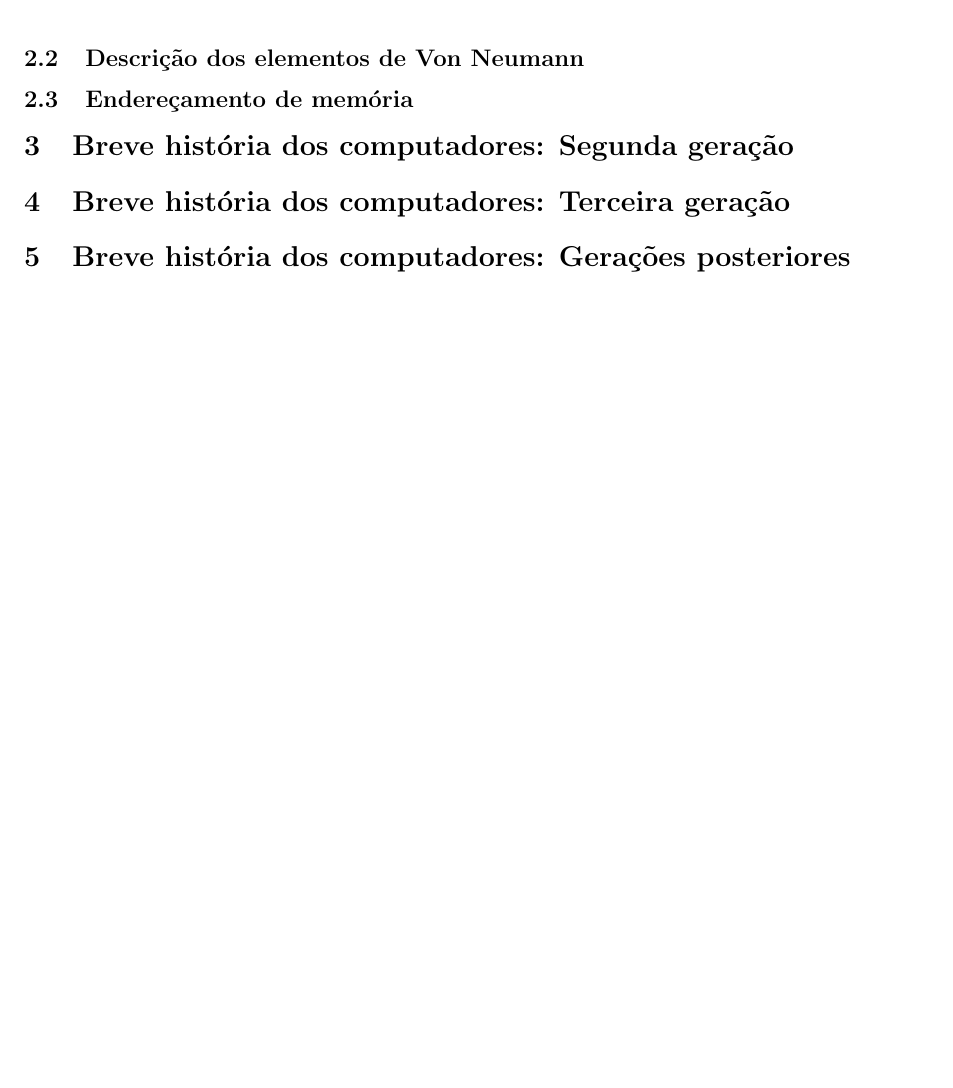
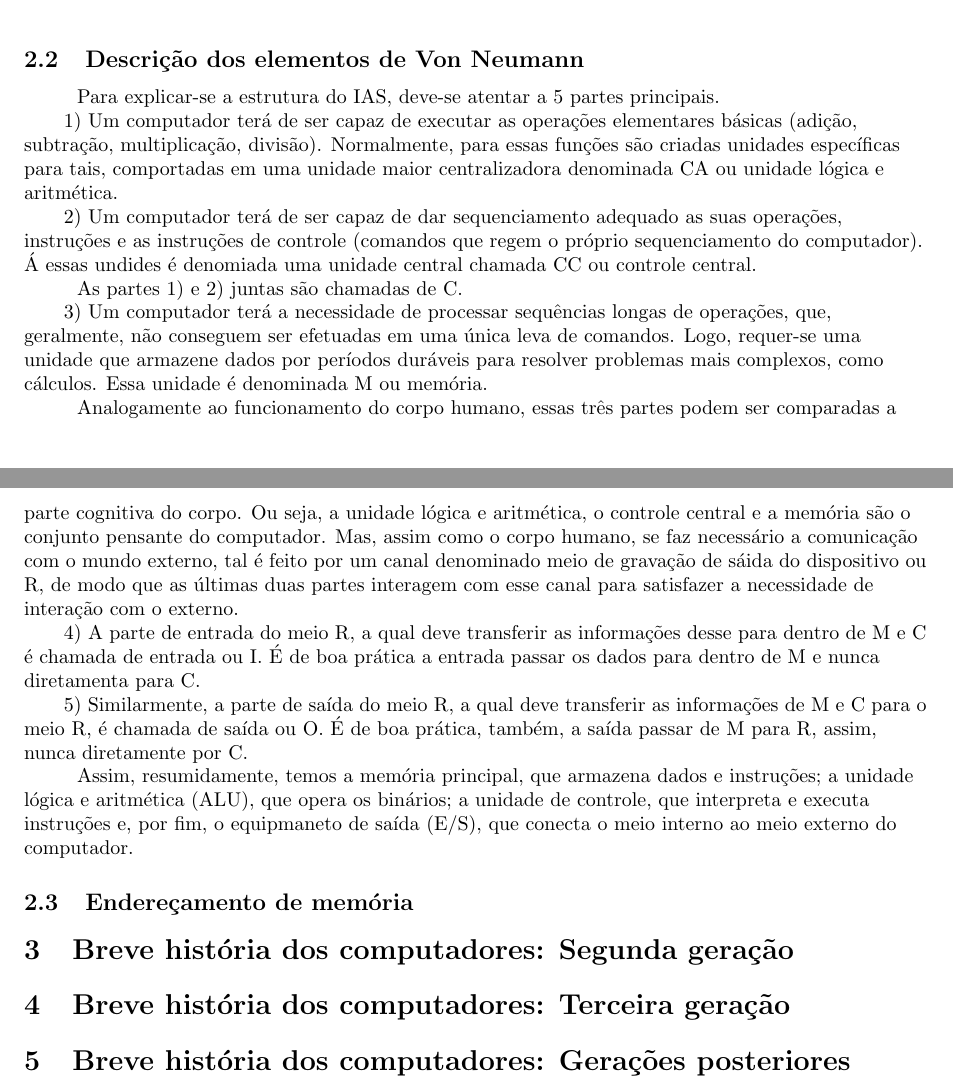
Before and after one commit to bingulo/intro-profissional, a LaTeX document (resumo/resumo.tex): part of page 2 of 2 before the commit and two parts of pages 2 and 3 of 3 after it, the two joined at a grey line, cut so that both start at the same text, the shorter picture padded with empty space. Compiled offline with pdfLaTeX.

Commit message:
Resumo: Adicionado texto 2.2 E Identação ao projeto

```diff
--- a/resumo/resumo.tex
+++ b/resumo/resumo.tex
@@ -19,10 +19,9 @@
 		\subsection{Estrutura x função}
 		\subsection{Estrutura single core x multi core}
 		\subsection{Estrutura interna do core}
-
 	\section{Breve história dos computadores: Primeira geração}
 		\begin{flushleft}
-    \qquad A primeira geração de computadores é conhecida pelo uso das válvulas para representar os elementos lógicos digitais e a memória. E também, o  \textit{conceito de programa armazenado}, atribuída ao matemático John Von Neumann, que surgiu para a construção do computador EDVAC (Eletronic Discrete Variable Computer), mas foi principalmente discutido no desenvolvimento do computador IAS, o qual é um protótipo para quase todos os computadores de propósito geral de hoje em dia.
+			\qquad A primeira geração de computadores é conhecida pelo uso das válvulas para representar os elementos lógicos digitais e a memória. E também, o  	\textit{conceito de programa armazenado}, atribuída ao matemático John Von Neumann, que surgiu para a construção do computador EDVAC (Eletronic Discrete Variable Computer), mas foi principalmente discutido no desenvolvimento do computador IAS, o qual é um protótipo para quase todos os computadores de propósito geral de hoje em dia.
 		\end{flushleft}
 
 		\subsection{Arquitetura de Von Neumann}
@@ -30,13 +28,27 @@
 			\includegraphics[scale=1]{estruturaDoIAS.jpg}
-    \qquad
-\end{center}
+		\subsection{Descrição dos elementos de Von Neumann}
+			\begin{flushleft}
+				~ \qquad Para explicar-se a estrutura do IAS, deve-se atentar a 5 partes principais. \\
+ 				\qquad 1) Um computador terá de ser capaz de executar as operações elementares básicas (adição, subtração, multiplicação, divisão). Normalmente, para essas funções são criadas unidades específicas para tais, comportadas em uma unidade maior centralizadora denominada CA ou unidade lógica e aritmética. \\
+				\qquad 2) Um computador terá de ser capaz de dar sequenciamento adequado as suas operações, instruções e as instruções de controle (comandos que regem o próprio sequenciamento do computador). Á essas undides é denomiada uma unidade central chamada CC ou controle central. \\
+
+				~ \qquad As partes 1) e 2) juntas são chamadas de C. \\
+
+ 				\qquad 3) Um computador terá a necessidade de processar sequências longas de operações, que, geralmente, não conseguem ser efetuadas em uma única leva de comandos. Logo, requer-se uma unidade que armazene dados por períodos duráveis para resolver problemas mais complexos, como cálculos.
+Essa unidade é denominada M ou memória. \\
+
+				~ \qquad Analogamente ao funcionamento do corpo humano, essas três partes podem ser comparadas a parte cognitiva do corpo. Ou seja, a unidade lógica e aritmética, o controle central e a memória são o conjunto pensante do computador. Mas, assim como o corpo humano, se faz necessário a comunicação com o mundo externo, tal é feito por um canal denominado meio de gravação de sáida do dispositivo ou R, de modo que as últimas duas partes interagem com esse canal para satisfazer a necessidade de interação com o externo. \\
+
+				\qquad 4) A parte de entrada do meio R, a qual deve transferir as informações desse para dentro de M e C é chamada de entrada ou I. É de boa prática a entrada passar os dados para dentro de M e nunca diretamenta para C. \\
+
+				\qquad 5) 	Similarmente, a parte de saída do meio R, a qual deve transferir as informações de M e C para o meio R, é chamada de saída ou O. É de boa prática, também, a saída passar de M para R, assim, nunca diretamente por C. \\
+
+				~ \qquad Assim, resumidamente, temos a memória principal, que armazena dados e instruções; a unidade lógica e aritmética (ALU), que opera os binários; a unidade de controle, que interpreta e executa instruções e, por fim, o equipmaneto de saída (E/S), que conecta o meio interno ao meio externo do computador.
 
 
-\subsection{Descrição dos elementos de Von Neumann}
+			\end{flushleft}
 		\subsection{Endereçamento de memória}
-
 	\section{Breve história dos computadores: Segunda geração}
 	\section{Breve história dos computadores: Terceira geração}
 	\section{Breve história dos computadores: Gerações posteriores}
-
 \end{document}
```
Also changed, not shown: resumo/resumo.tex (1 more changed lines), 3 other files. Lines whose indentation alone changed are shown as unchanged.
